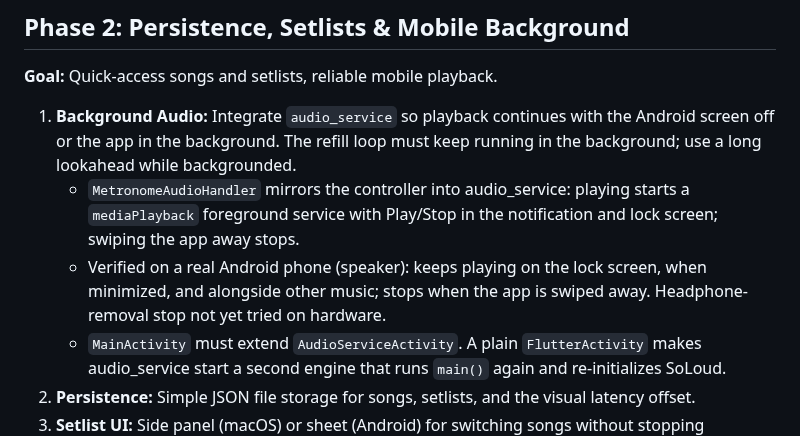
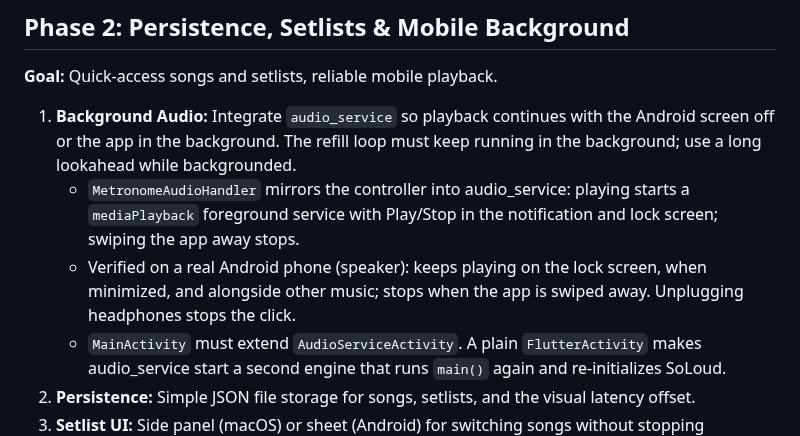
Before and after one commit to drormos/metra, a Markdown page: PLAN.md, the part around the change. Rendered like a GitHub page.

Commit message:
docs: headphone-unplug stop verified on a real phone
Co-Authored-By: Claude Opus 5.5 <noreply@anthropic.com>

```diff
--- a/PLAN.md
+++ b/PLAN.md
@@ -47,7 +47,7 @@ A sample-accurate metronome for Android and macOS, built with Flutter and `flutt
 **Goal:** Quick-access songs and setlists, reliable mobile playback.
 1. **Background Audio:** Integrate `audio_service` so playback continues with the Android screen off or the app in the background. The refill loop must keep running in the background; use a long lookahead while backgrounded.
    - `MetronomeAudioHandler` mirrors the controller into audio_service: playing starts a `mediaPlayback` foreground service with Play/Stop in the notification and lock screen; swiping the app away stops.
-   - Verified on a real Android phone (speaker): keeps playing on the lock screen, when minimized, and alongside other music; stops when the app is swiped away. Headphone-removal stop not yet tried on hardware.
+   - Verified on a real Android phone (speaker): keeps playing on the lock screen, when minimized, and alongside other music; stops when the app is swiped away. Unplugging headphones stops the click.
    - `MainActivity` must extend `AudioServiceActivity`. A plain `FlutterActivity` makes audio_service start a second engine that runs `main()` again and re-initializes SoLoud.
 2. **Persistence:** Simple JSON file storage for songs, setlists, and the visual latency offset.
 3. **Setlist UI:** Side panel (macOS) or sheet (Android) for switching songs without stopping playback. A song switch applies tempo and pattern at the next bar boundary.
```
